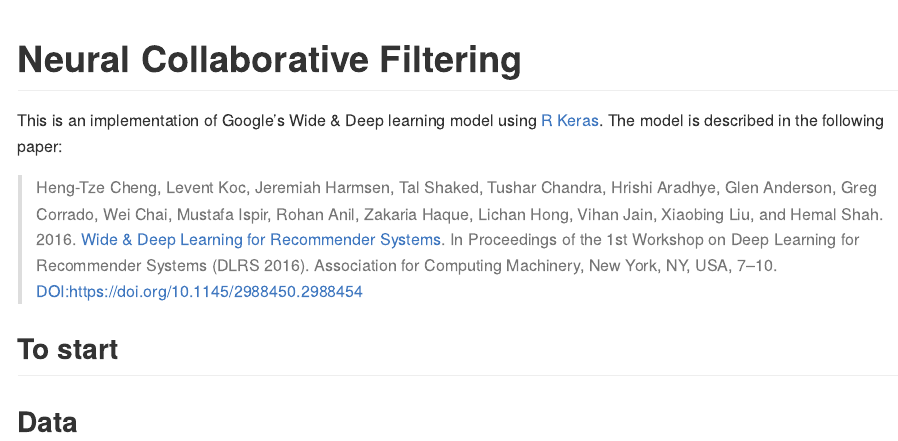
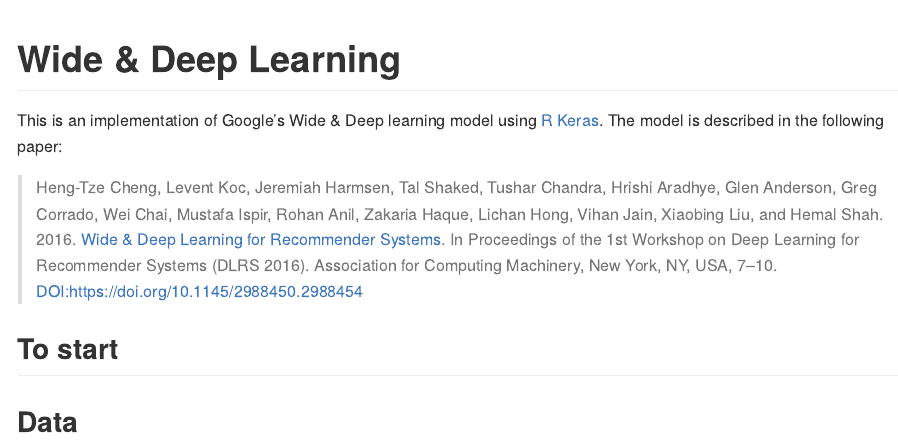
Before and after one commit to AmandaRP/WideAndDeep, an R Markdown document (README.Rmd): the page in a window 1100 px wide, from its top. The pictures show the output file README.md that the author committed with the source, drawn offline in the style of GitHub.

Commit message:
Changed title of README

```diff
--- a/README.Rmd
+++ b/README.Rmd
@@ -1,5 +1,5 @@
 ---
-title: "Neural Collaborative Filtering"
+title: "Wide & Deep Learning"
 output: github_document
 ---
 
```
Also changed, not shown: README.md.
